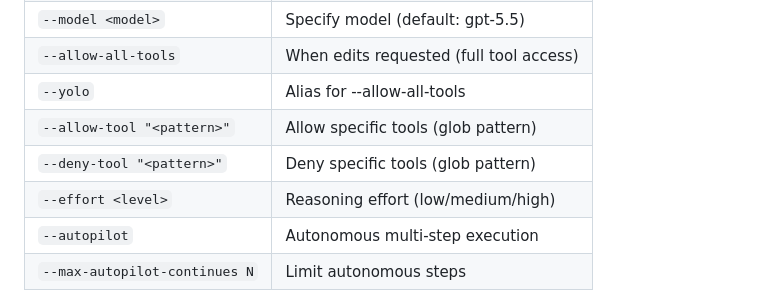
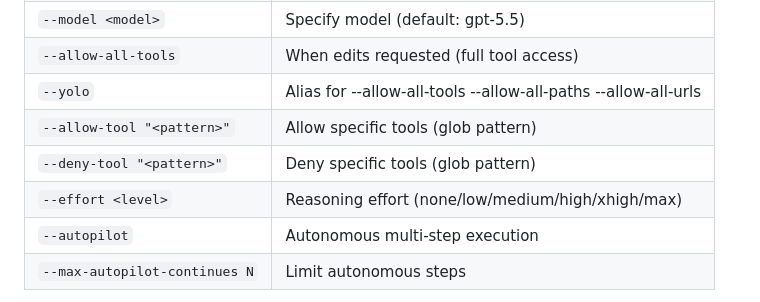
Before and after one commit to bigdra50/dotfiles, a Markdown page: .claude/agents/copilot.md, the part around the change. Drawn GitHub-style.

```diff
--- a/.claude/agents/copilot.md
+++ b/.claude/agents/copilot.md
@@ -37,10 +37,10 @@ cd <project_directory> && copilot -p "<prompt>" --no-ask-user 2>/dev/null
 | `--no-ask-user`               | DEFAULT: Suppress clarifying questions  |
 | `--model <model>`             | Specify model (default: gpt-5.5)        |
 | `--allow-all-tools`           | When edits requested (full tool access) |
-| `--yolo`                      | Alias for --allow-all-tools             |
+| `--yolo`                      | Alias for --allow-all-tools --allow-all-paths --allow-all-urls |
 | `--allow-tool "<pattern>"`    | Allow specific tools (glob pattern)     |
 | `--deny-tool "<pattern>"`     | Deny specific tools (glob pattern)      |
-| `--effort <level>`            | Reasoning effort (low/medium/high)      |
+| `--effort <level>`            | Reasoning effort (none/low/medium/high/xhigh/max) |
 | `--autopilot`                 | Autonomous multi-step execution         |
 | `--max-autopilot-continues N` | Limit autonomous steps                  |
 
```
Also changed, not shown: .claude/agents/dotfiles-guide.md (+17 -17 lines).
